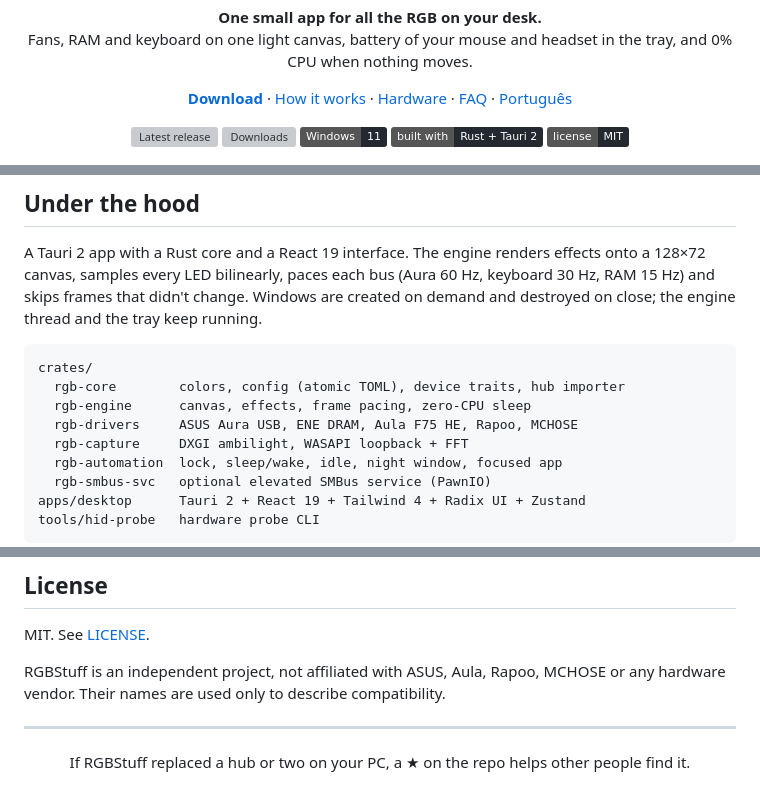
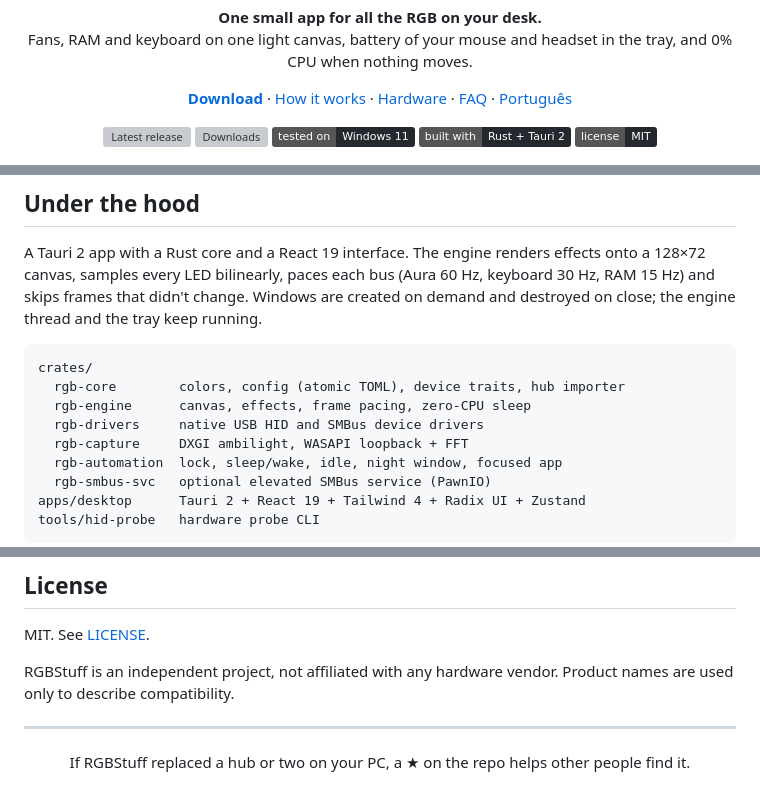
Before and after one commit to bps2414/RGBStuff, a Markdown page: README.md, 3 parts joined by grey strips. GitHub-like rendering; badges without logos; grey boxes are pictures that could not be loaded.

```diff
--- a/README.md
+++ b/README.md
@@ -17,7 +17,7 @@
 <p align="center">
   <a href="https://github.com/bps2414/RGBStuff/releases/latest"><img src="https://img.shields.io/github/v/release/bps2414/RGBStuff?label=release&color=24292f" alt="Latest release"></a>
   <a href="https://github.com/bps2414/RGBStuff/releases"><img src="https://img.shields.io/github/downloads/bps2414/RGBStuff/total?color=24292f" alt="Downloads"></a>
-  <img src="https://img.shields.io/badge/Windows-11-24292f" alt="Windows 11">
+  <img src="https://img.shields.io/badge/tested_on-Windows_11-24292f" alt="Tested on Windows 11">
   <img src="https://img.shields.io/badge/built_with-Rust%20%2B%20Tauri%202-24292f" alt="Built with Rust and Tauri 2">
   <a href="LICENSE"><img src="https://img.shields.io/badge/license-MIT-24292f" alt="MIT license"></a>
 </p>
@@ -114,7 +110,7 @@ A Tauri 2 app with a Rust core and a React 19 interface. The engine renders effe
 crates/
   rgb-core        colors, config (atomic TOML), device traits, hub importer
   rgb-engine      canvas, effects, frame pacing, zero-CPU sleep
-  rgb-drivers     ASUS Aura USB, ENE DRAM, Aula F75 HE, Rapoo, MCHOSE
+  rgb-drivers     native USB HID and SMBus device drivers
   rgb-capture     DXGI ambilight, WASAPI loopback + FFT
   rgb-automation  lock, sleep/wake, idle, night window, focused app
   rgb-smbus-svc   optional elevated SMBus service (PawnIO)
@@ -141,7 +137,7 @@ cargo test --workspace
 
 MIT. See [LICENSE](LICENSE).
 
-RGBStuff is an independent project, not affiliated with ASUS, Aula, Rapoo, MCHOSE or any hardware vendor. Their names are used only to describe compatibility.
+RGBStuff is an independent project, not affiliated with any hardware vendor. Product names are used only to describe compatibility.
 
 ---
 
```
Also changed, not shown: other parts of README.md (+4 -8 lines), README.pt-BR.md (+7 -11 lines), docs/protocols/hardware-probe.md (+1 -1 lines), docs/images/studio-canvas.png, docs/images/studio-devices.png, docs/images/studio-effects.png, docs/images/studio-settings.png, docs/images/tray-popover.png, 2 other files.
